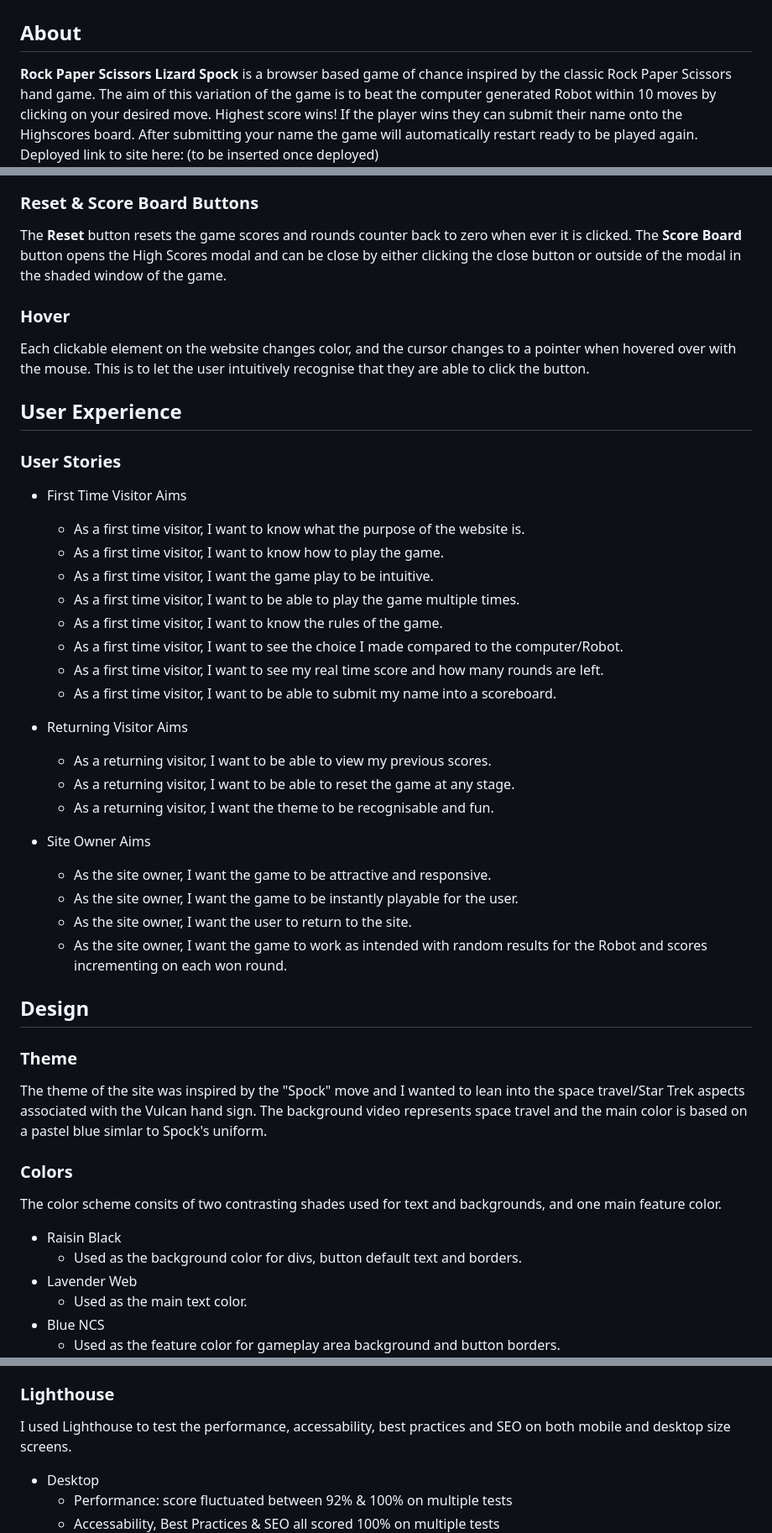
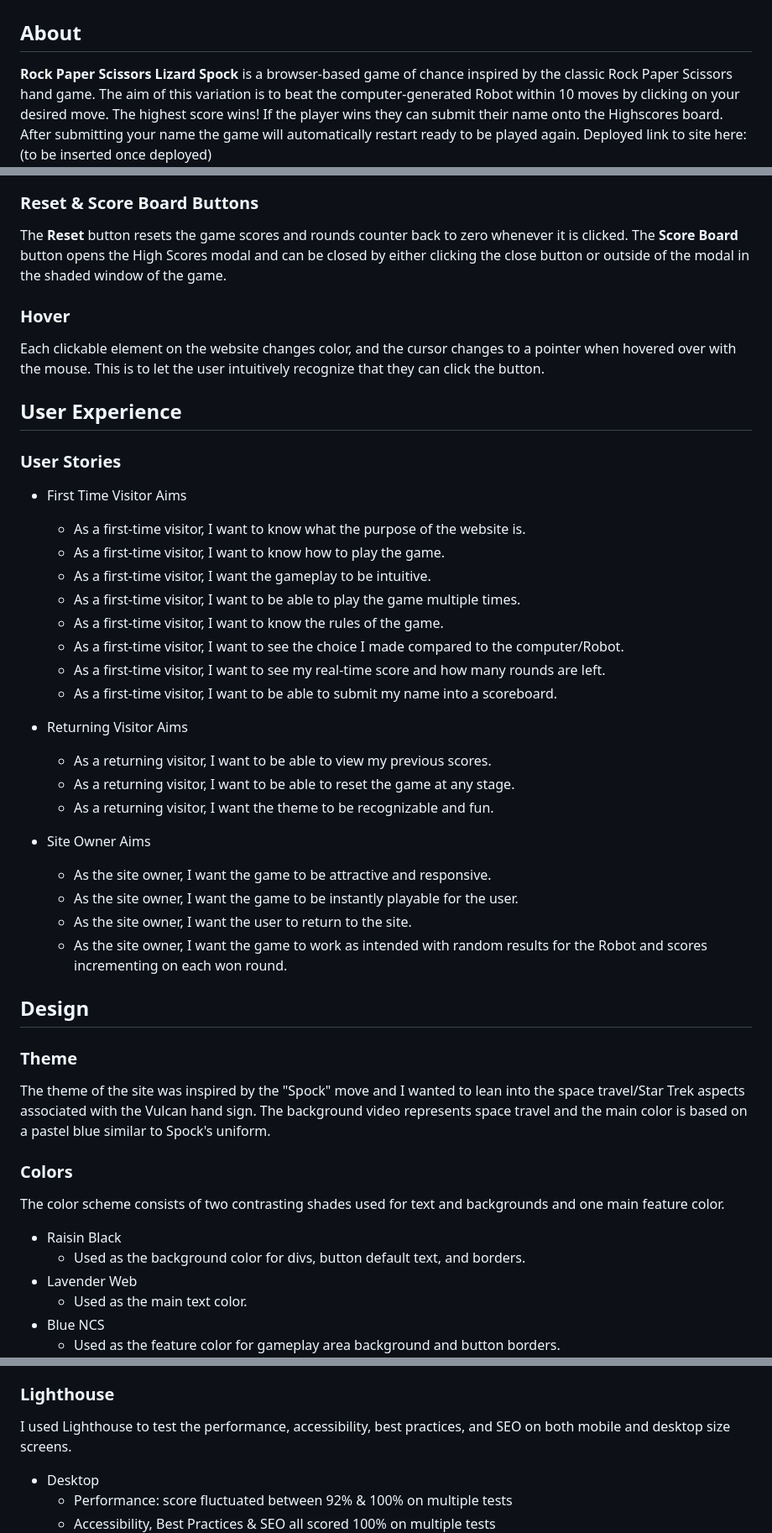
Before and after one commit to pez57/rock-paper-scissors-lizard-spock, a Markdown page: README.md, 3 parts joined by grey strips. Shown: that part at 84% size. Rendered like a GitHub page.

```diff
--- a/README.md
+++ b/README.md
@@ -1,6 +1,6 @@
 # Rock Paper Scissors Lizard Spock
 ## About
-**Rock Paper Scissors Lizard Spock** is a browser based game of chance inspired by the classic Rock Paper Scissors hand game. The aim of this variation of the game is to beat the computer generated Robot within 10 moves by clicking on your desired move. Highest score wins! If the player wins they can submit their name onto the Highscores board. After submitting your name the game will automatically restart ready to be played again.
+**Rock Paper Scissors Lizard Spock** is a browser-based game of chance inspired by the classic Rock Paper Scissors hand game. The aim of this variation is to beat the computer-generated Robot within 10 moves by clicking on your desired move. The highest score wins! If the player wins they can submit their name onto the Highscores board. After submitting your name the game will automatically restart ready to be played again.
 Deployed link to site here: (to be inserted once deployed)
 ![Responsiveness image](assets/images/responsiverpsls.png)
 
@@ -40,26 +41,26 @@ On multiple plays the high scores are displayed in order as shown below:
 In the event the Player loses or draws against the Robot, an alert box will open as shown below. When the user clicks the ok button the game resets ready to play again.
 ![Player Lost Game image](assets/images/youlost.png)
 ### Reset & Score Board Buttons
-The **Reset** button resets the game scores and rounds counter back to zero when ever it is clicked.
-The **Score Board** button opens the High Scores modal and can be close by either clicking the close button or outside of the modal in the shaded window of the game.
+The **Reset** button resets the game scores and rounds counter back to zero whenever it is clicked.
+The **Score Board** button opens the High Scores modal and can be closed by either clicking the close button or outside of the modal in the shaded window of the game.
 ### Hover
-Each clickable element on the website changes color, and the cursor changes to a pointer when hovered over with the mouse. This is to let the user intuitively recognise that they are able to click the button.
+Each clickable element on the website changes color, and the cursor changes to a pointer when hovered over with the mouse. This is to let the user intuitively recognize that they can click the button.
 
 ## User Experience
 ### User Stories
 * First Time Visitor Aims
-    * As a first time visitor, I want to know what the purpose of the website is.
-    * As a first time visitor, I want to know how to play the game.
-    * As a first time visitor, I want the game play to be intuitive.
-    * As a first time visitor, I want to be able to play the game multiple times.
-    * As a first time visitor, I want to know the rules of the game.
-    * As a first time visitor, I want to see the choice I made compared to the computer/Robot.
-    * As a first time visitor, I want to see my real time score and how many rounds are left.
-    * As a first time visitor, I want to be able to submit my name into a scoreboard.
+    * As a first-time visitor, I want to know what the purpose of the website is.
+    * As a first-time visitor, I want to know how to play the game.
+    * As a first-time visitor, I want the gameplay to be intuitive.
+    * As a first-time visitor, I want to be able to play the game multiple times.
+    * As a first-time visitor, I want to know the rules of the game.
+    * As a first-time visitor, I want to see the choice I made compared to the computer/Robot.
+    * As a first-time visitor, I want to see my real-time score and how many rounds are left.
+    * As a first-time visitor, I want to be able to submit my name into a scoreboard.
 * Returning Visitor Aims
     * As a returning visitor, I want to be able to view my previous scores.
     * As a returning visitor, I want to be able to reset the game at any stage.
-    * As a returning visitor, I want the theme to be recognisable and fun.
+    * As a returning visitor, I want the theme to be recognizable and fun.
 
 * Site Owner Aims
     * As the site owner, I want the game to be attractive and responsive.
@@ -69,13 +70,13 @@ Each clickable element on the website changes color, and the cursor changes to a
 
 ## Design
 ### Theme
-The theme of the site was inspired by the "Spock" move and I wanted to lean into the space travel/Star Trek aspects associated with the Vulcan hand sign. The background video represents space travel and the main color is based on a pastel blue simlar to Spock's uniform.
+The theme of the site was inspired by the "Spock" move and I wanted to lean into the space travel/Star Trek aspects associated with the Vulcan hand sign. The background video represents space travel and the main color is based on a pastel blue similar to Spock's uniform.
 
 ### Colors
 
-The color scheme consits of two contrasting shades used for text and backgrounds, and one main feature color.
+The color scheme consists of two contrasting shades used for text and backgrounds and one main feature color.
 * Raisin Black
-    * Used as the background color for divs, button default text and borders.
+    * Used as the background color for divs, button default text, and borders.
 * Lavender Web
     * Used as the main text color.
 * Blue NCS
@@ -96,10 +97,10 @@ I have been using the Developer Tools tool in the Chrome browser throughout the
 Developer tools was used to determine which screen sizes my media queries should target in order to be fully responsive.
 
 ### Lighthouse
-I used Lighthouse to test the performance, accessability, best practices and SEO on both mobile and desktop size screens.
+I used Lighthouse to test the performance, accessibility, best practices, and SEO on both mobile and desktop size screens.
 * Desktop
     * Performance: score fluctuated between 92% & 100% on multiple tests
-    * Accessability, Best Practices & SEO all scored 100% on multiple tests
+    * Accessibility, Best Practices & SEO all scored 100% on multiple tests
 ![Desktop Lighthouse score image](assets/images/desktoplighthouse.png)
 * Mobile
     * Performance: score fluctuated between 85% & 92% on multiple tests
```
Also changed, not shown: other parts of README.md (+33 -14 lines), assets/images/rulestable.png (added), 1 other file.
